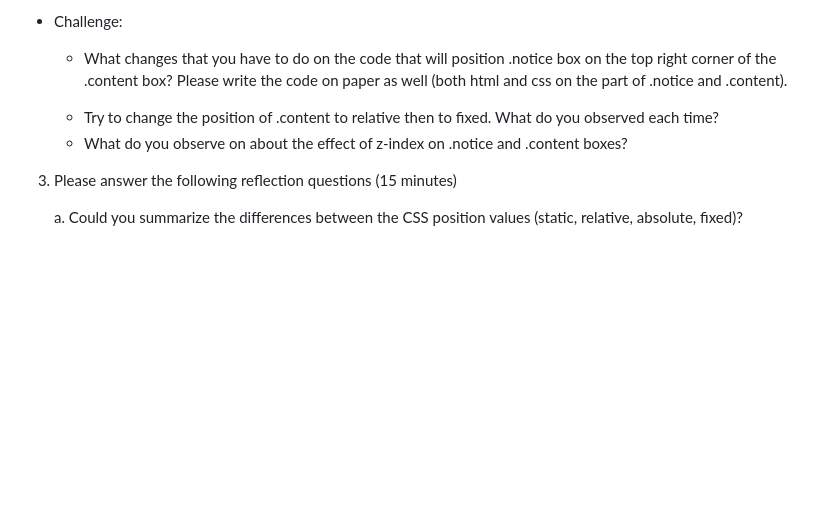
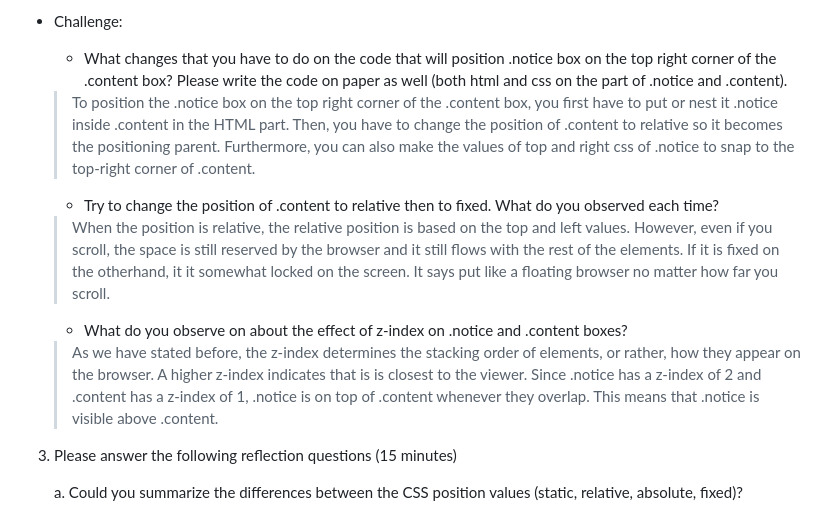
Before and after one commit to apryltagle/CS3_4QtrPortfolio_RubidiumTAGLE, a Markdown page: public/9RbTagleSeatwork2.md, the part around the change. GitHub-like rendering; blank space fills up the shorter version.

Commit message:
owowowowo

```diff
--- a/public/9RbTagleSeatwork2.md
+++ b/public/9RbTagleSeatwork2.md
@@ -98,11 +98,19 @@
     * What changes that you have to do on the code that will position .notice box on the top right corner of the .content box? Please write the code on paper as well (both html and css on the part of .notice and .content).
 
 
-    >
+    >To position the .notice box on the top right corner of the .content box, you first have to put or nest it .notice inside .content in the HTML part. Then, you have to change the position of .content to relative so it becomes the positioning parent. Furthermore, you can also make the values of top and right css of .notice to snap to the top-right corner of .content.
 
 
     * Try to change the position of .content to relative then to fixed. What do you observed each time?
+
+    >When the position is relative, the relative position is based on the top and left values. However, even if you scroll, the space is still reserved by the browser and it still flows with the rest of the elements. If it is fixed on the otherhand, it it somewhat locked on the screen. It says put like a floating browser no matter how far you scroll.
+
+
     * What do you observe on about the effect of z-index on .notice and .content boxes?
+
+    >As we have stated before, the z-index determines the stacking order of elements, or rather, how they appear on the browser. A higher z-index indicates that is is closest to the viewer. Since .notice has a z-index of 2 and .content has a z-index of 1, .notice is on top of .content whenever they overlap. This means that .notice is visible above .content.
+
+
 
 3. Please answer the following reflection questions (15 minutes)
 
```
